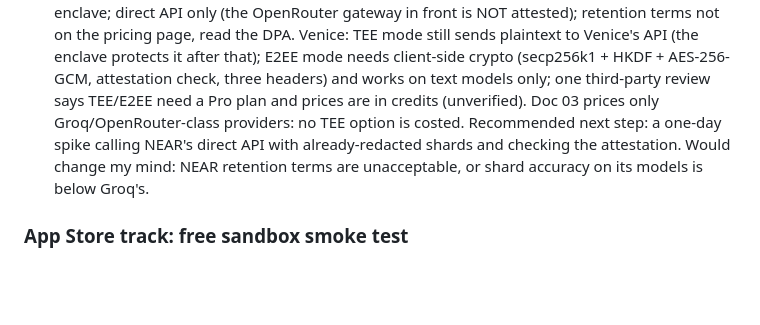
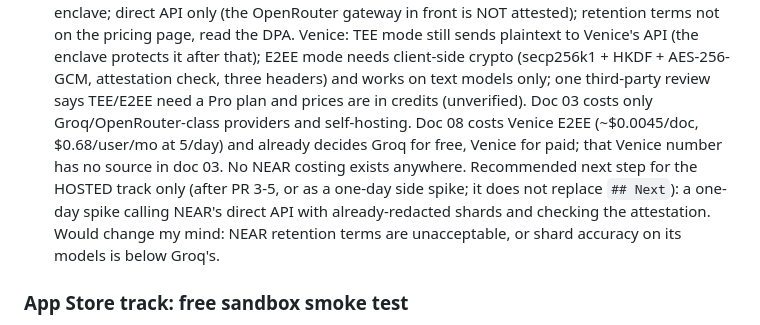
Before and after one commit to rahhbster/pii_buddy, a Markdown page: BACKLOG.md, the part around the change. Drawn GitHub-style; blank space fills up the shorter version.

Commit message:
BACKLOG: correct doc 03/08 costing claim; keep hosted spike off the Next path
Co-Authored-By: Claude Sonnet 5.5 <noreply@anthropic.com>
Claude-Session: https://claude.ai/code/session_01MkVavkvcuCCf8KY9ks6kB7

```diff
--- a/BACKLOG.md
+++ b/BACKLOG.md
@@ -187,8 +187,11 @@ do not delete any remote branch without asking.
   enclave protects it after that); E2EE mode needs client-side crypto (secp256k1 +
   HKDF + AES-256-GCM, attestation check, three headers) and works on text models only;
   one third-party review says TEE/E2EE need a Pro plan and prices are in credits
-  (unverified). Doc 03 prices only Groq/OpenRouter-class providers: no TEE option is
-  costed. Recommended next step: a one-day spike calling NEAR's direct API with
+  (unverified). Doc 03 costs only Groq/OpenRouter-class providers and self-hosting.
+  Doc 08 costs Venice E2EE (~$0.0045/doc, $0.68/user/mo at 5/day) and already decides
+  Groq for free, Venice for paid; that Venice number has no source in doc 03. No NEAR
+  costing exists anywhere. Recommended next step for the HOSTED track only (after PR
+  3-5, or as a one-day side spike; it does not replace `## Next`): a one-day spike calling NEAR's direct API with
   already-redacted shards and checking the attestation. Would change my mind: NEAR
   retention terms are unacceptable, or shard accuracy on its models is below Groq's.
 
```
